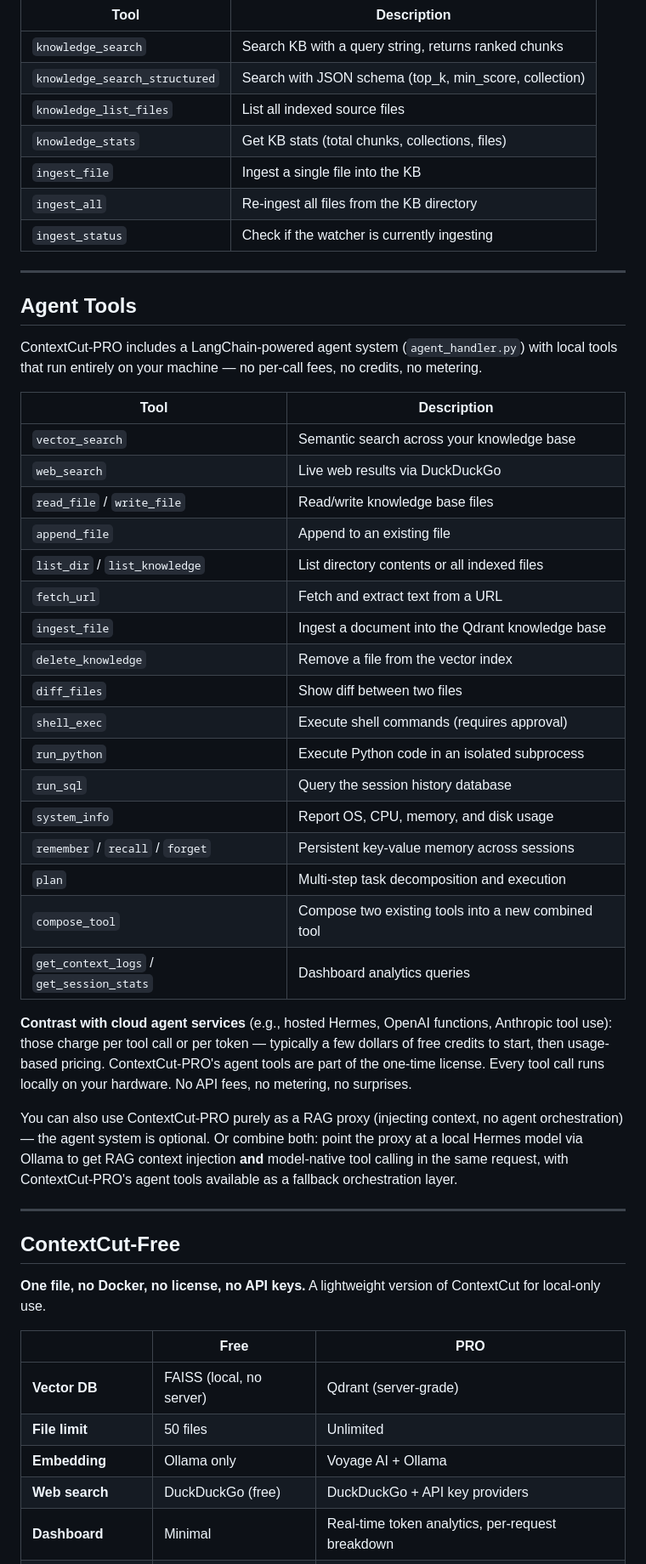
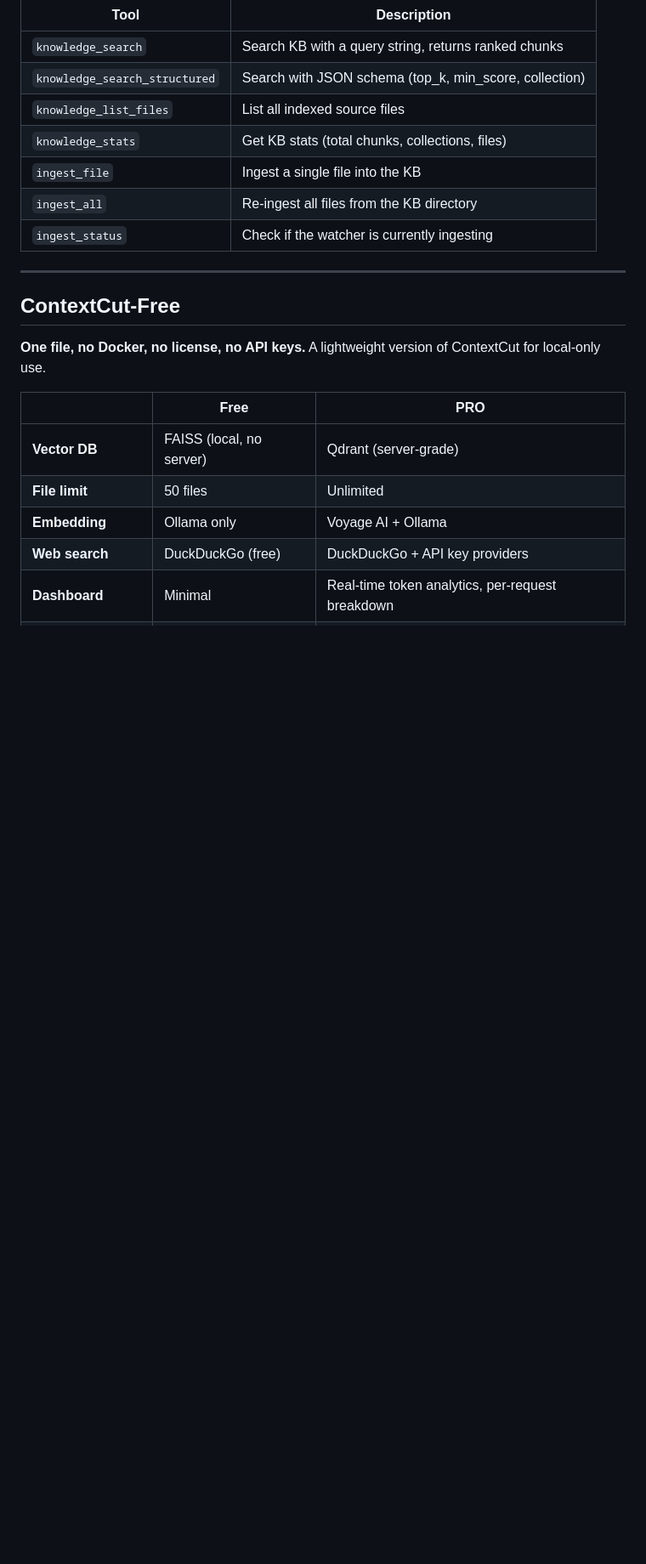
Before and after one commit to StevoKeano/ContextCut-PRO, a Markdown page: README.md, the part around the change. Shown at 85% size. Drawn GitHub-style; blank space fills up the shorter version.

Commit message:
Revert "Add Agent Tools section to README with tool table and cloud vs local comparison"
This reverts commit a14a71da0630abe30e84547be3b23ebbbc606ed8.

```diff
--- a/README.md
+++ b/README.md
@@ -253,36 +253,6 @@ curl http://localhost:8910/knowledge://stats
 
 ---
 
-## Agent Tools
-
-ContextCut-PRO includes a LangChain-powered agent system (`agent_handler.py`) with local tools that run entirely on your machine — no per-call fees, no credits, no metering.
-
-| Tool | Description |
-|---|---|
-| `vector_search` | Semantic search across your knowledge base |
-| `web_search` | Live web results via DuckDuckGo |
-| `read_file` / `write_file` | Read/write knowledge base files |
-| `append_file` | Append to an existing file |
-| `list_dir` / `list_knowledge` | List directory contents or all indexed files |
-| `fetch_url` | Fetch and extract text from a URL |
-| `ingest_file` | Ingest a document into the Qdrant knowledge base |
-| `delete_knowledge` | Remove a file from the vector index |
-| `diff_files` | Show diff between two files |
-| `shell_exec` | Execute shell commands (requires approval) |
-| `run_python` | Execute Python code in an isolated subprocess |
-| `run_sql` | Query the session history database |
-| `system_info` | Report OS, CPU, memory, and disk usage |
-| `remember` / `recall` / `forget` | Persistent key-value memory across sessions |
-| `plan` | Multi-step task decomposition and execution |
-| `compose_tool` | Compose two existing tools into a new combined tool |
-| `get_context_logs` / `get_session_stats` | Dashboard analytics queries |
-
-**Contrast with cloud agent services** (e.g., hosted Hermes, OpenAI functions, Anthropic tool use): those charge per tool call or per token — typically a few dollars of free credits to start, then usage-based pricing. ContextCut-PRO's agent tools are part of the one-time license. Every tool call runs locally on your hardware. No API fees, no metering, no surprises.
-
-You can also use ContextCut-PRO purely as a RAG proxy (injecting context, no agent orchestration) — the agent system is optional. Or combine both: point the proxy at a local Hermes model via Ollama to get RAG context injection **and** model-native tool calling in the same request, with ContextCut-PRO's agent tools available as a fallback orchestration layer.
-
----
-
 ## ContextCut-Free
 
 **One file, no Docker, no license, no API keys.** A lightweight version of ContextCut for local-only use.
```
